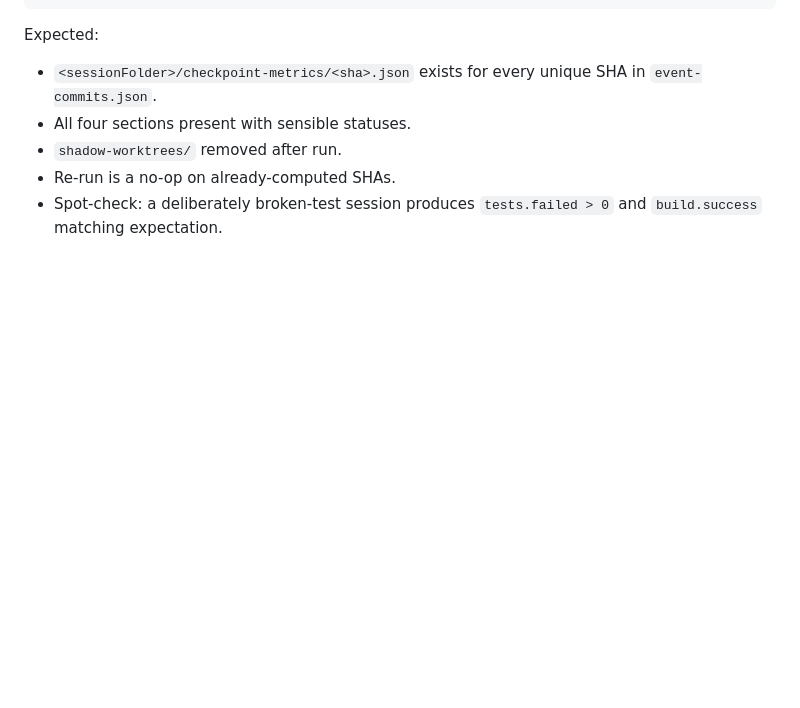
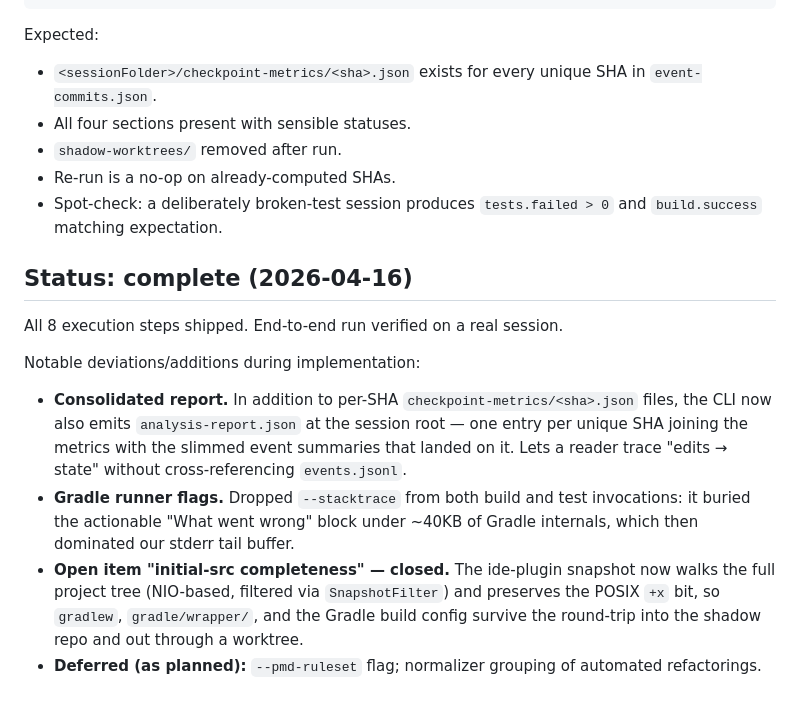
Before and after one commit to EthanHosier/fyp, a Markdown page: tool/analysis/PLAN.md, the part around the change. Rendered like a GitHub page; blank space fills up the shorter version.

Commit message:
docs(analysis): mark phase 3 complete + note deviations
Record that all eight execution steps shipped, along with the two
things that diverged from the original plan during implementation —
the consolidated `analysis-report.json` alongside the per-SHA files,
and dropping `--stacktrace` from the Gradle runners — plus the
initial-src completeness item that got closed by the ide-plugin
snapshot rewrite.

```diff
--- a/tool/analysis/PLAN.md
+++ b/tool/analysis/PLAN.md
@@ -182,3 +182,14 @@ Expected:
 - `shadow-worktrees/` removed after run.
 - Re-run is a no-op on already-computed SHAs.
 - Spot-check: a deliberately broken-test session produces `tests.failed > 0` and `build.success` matching expectation.
+
+## Status: complete (2026-04-16)
+
+All 8 execution steps shipped. End-to-end run verified on a real session.
+
+Notable deviations/additions during implementation:
+
+- **Consolidated report.** In addition to per-SHA `checkpoint-metrics/<sha>.json` files, the CLI now also emits `analysis-report.json` at the session root — one entry per unique SHA joining the metrics with the slimmed event summaries that landed on it. Lets a reader trace "edits → state" without cross-referencing `events.jsonl`.
+- **Gradle runner flags.** Dropped `--stacktrace` from both build and test invocations: it buried the actionable "What went wrong" block under ~40KB of Gradle internals, which then dominated our stderr tail buffer.
+- **Open item "initial-src completeness" — closed.** The ide-plugin snapshot now walks the full project tree (NIO-based, filtered via `SnapshotFilter`) and preserves the POSIX `+x` bit, so `gradlew`, `gradle/wrapper/`, and the Gradle build config survive the round-trip into the shadow repo and out through a worktree.
+- **Deferred (as planned):** `--pmd-ruleset` flag; normalizer grouping of automated refactorings.
```
